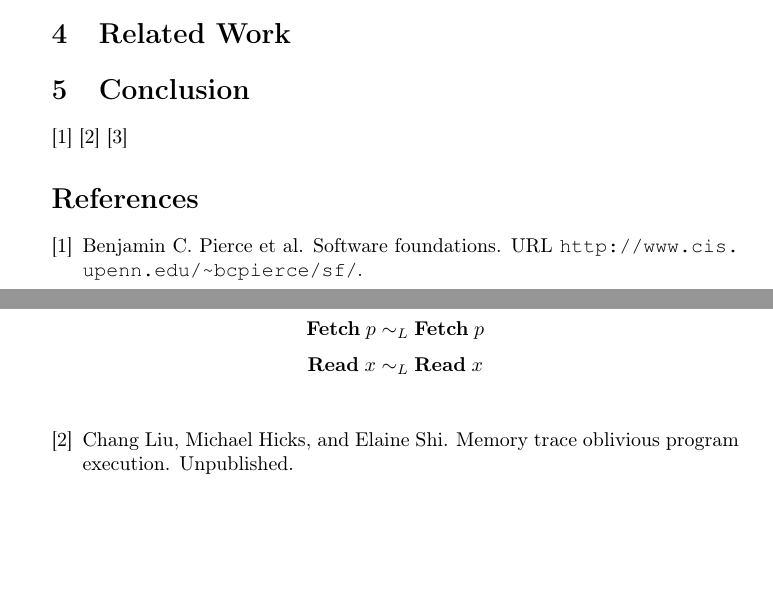
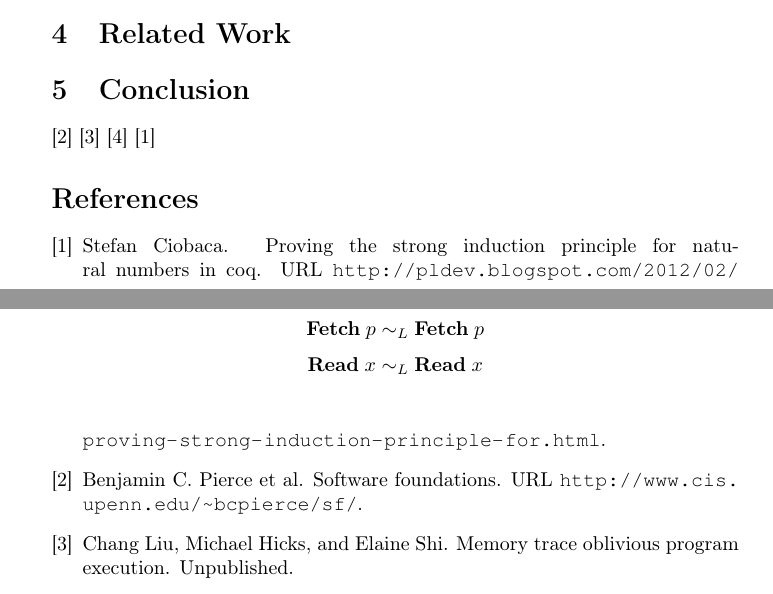
Before and after one commit to cimbriano/mtocoq, a LaTeX paper (doc/report.tex, which reads doc/report.bib): two parts of pages 5 and 6 of 6, joined at a grey line, cut so that both start at the same text, the shorter picture padded with empty space. Compiled offline with pdfLaTeX.

Commit message:
Added citation for blogpost of strong induction technique

```diff
--- a/doc/report.bib
+++ b/doc/report.bib
@@ -20,3 +20,9 @@ Find BibTex Syntax at:
 	author	= {Benjamin C. Pierce et al.},
 	url		= {http://www.cis.upenn.edu/~bcpierce/sf/}
 }
+
+@online{strongind,
+	title		= {Proving the Strong Induction Principle for Natural Numbers in Coq},
+	author	= {Stefan Ciobaca},
+	url		= {http://pldev.blogspot.com/2012/02/proving-strong-induction-principle-for.html}
+}
--- a/doc/report.tex
+++ b/doc/report.tex
@@ -358,6 +358,7 @@ o \sim_L o
 \cite{sf}
 \cite{mtope}
 \cite{techreport}
+\cite{strongind}
 
 
 \bibliographystyle{plainnat}
```
